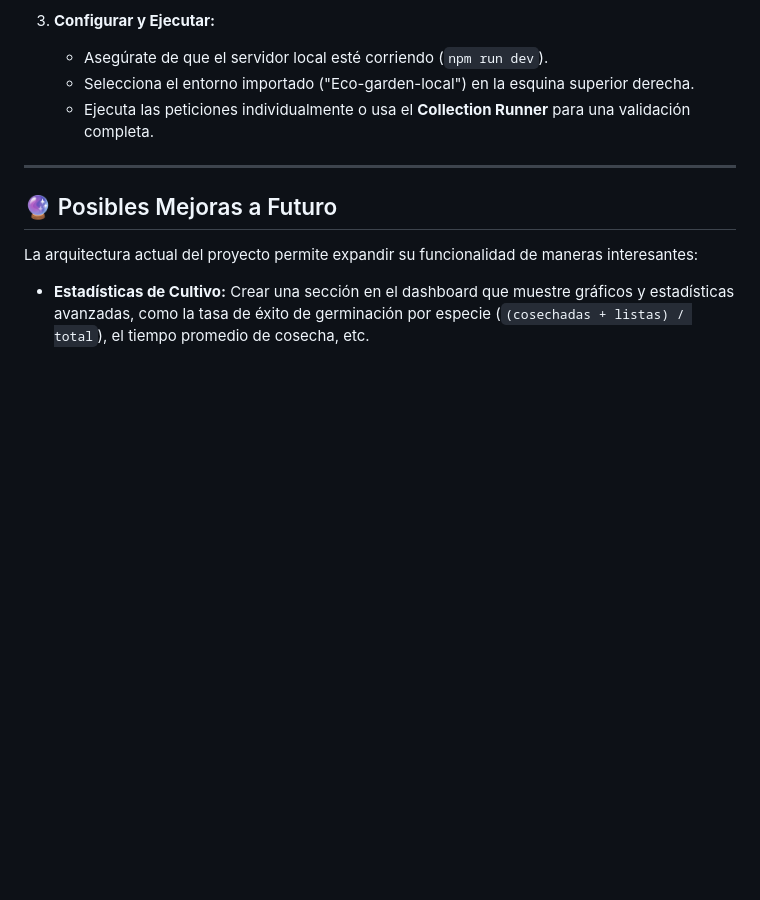
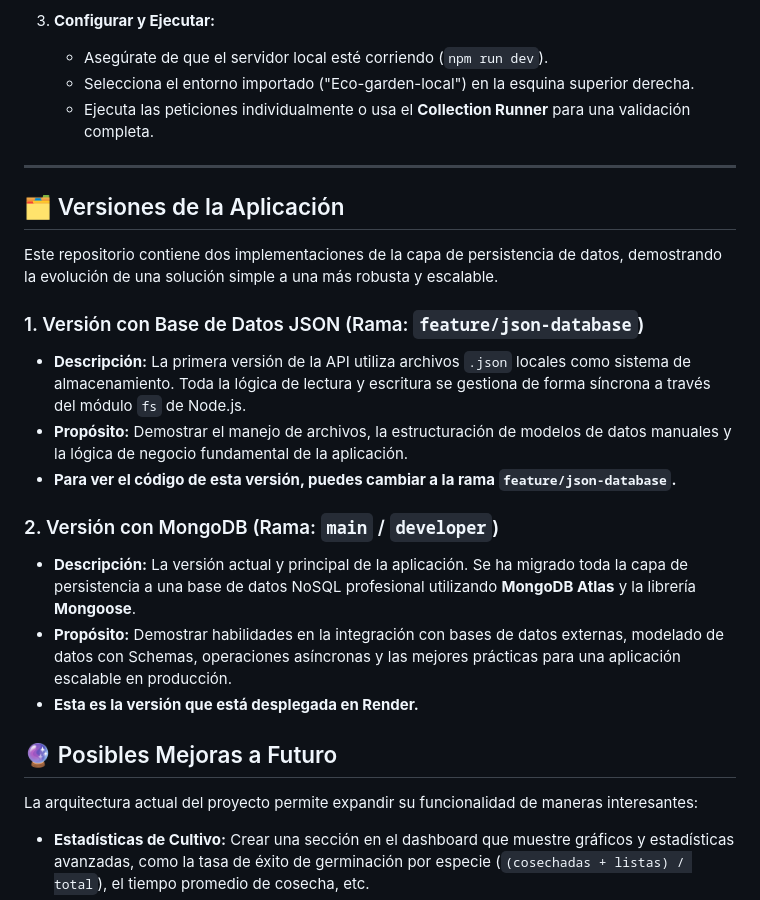
Before and after one commit to Antonela89/eco-garden, a Markdown page: README.md, the part around the change. Drawn GitHub-style; blank space fills up the shorter version.

Commit message:
se agrego versiones

```diff
--- a/README.md
+++ b/README.md
@@ -212,6 +212,20 @@ Se ha desarrollado una completa colección de tests automatizados en Postman par
 
 ---
 
+## 🗂️ Versiones de la Aplicación
+
+Este repositorio contiene dos implementaciones de la capa de persistencia de datos, demostrando la evolución de una solución simple a una más robusta y escalable.
+
+### 1. Versión con Base de Datos JSON (Rama: `feature/json-database`)
+- **Descripción:** La primera versión de la API utiliza archivos `.json` locales como sistema de almacenamiento. Toda la lógica de lectura y escritura se gestiona de forma síncrona a través del módulo `fs` de Node.js.
+- **Propósito:** Demostrar el manejo de archivos, la estructuración de modelos de datos manuales y la lógica de negocio fundamental de la aplicación.
+- **Para ver el código de esta versión, puedes cambiar a la rama `feature/json-database`.**
+
+### 2. Versión con MongoDB (Rama: `main` / `developer`)
+- **Descripción:** La versión actual y principal de la aplicación. Se ha migrado toda la capa de persistencia a una base de datos NoSQL profesional utilizando **MongoDB Atlas** y la librería **Mongoose**.
+- **Propósito:** Demostrar habilidades en la integración con bases de datos externas, modelado de datos con Schemas, operaciones asíncronas y las mejores prácticas para una aplicación escalable en producción.
+- **Esta es la versión que está desplegada en Render.**
+
 ## 🔮 Posibles Mejoras a Futuro
 
 La arquitectura actual del proyecto permite expandir su funcionalidad de maneras interesantes:
```
